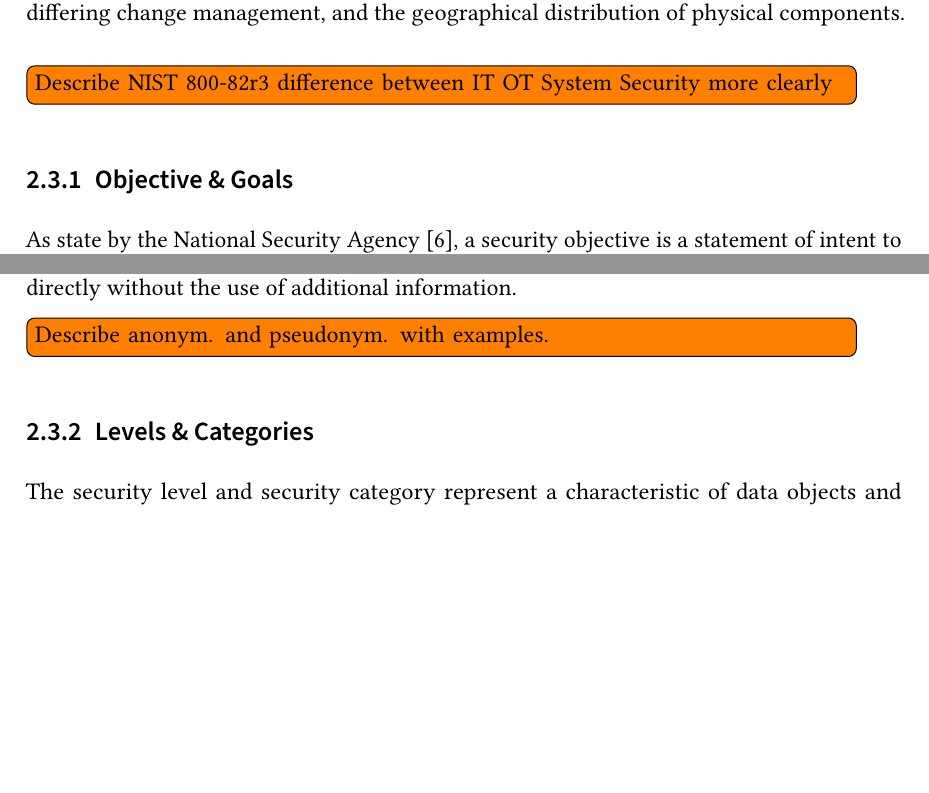
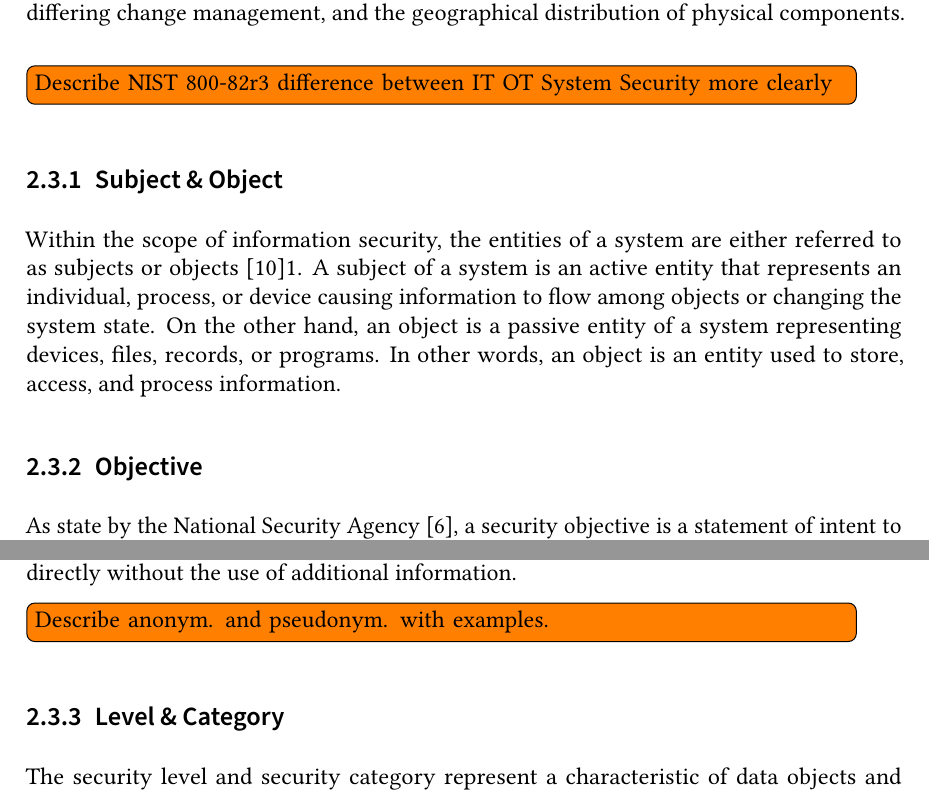
Before and after one commit to gstuer/thesis-master, a LaTeX thesis (proposal/thesis.tex, which reads proposal/sections/fundamentals.tex): two parts of pages 14 and 16 of 23, joined at a grey line, cut so that both start at the same text, the shorter picture padded with empty space. Compiled offline with pdfLaTeX.

Commit message:
Add subsection for sec. subject & object

```diff
--- a/proposal/sections/fundamentals.tex
+++ b/proposal/sections/fundamentals.tex
@@ -145,7 +145,13 @@ According to \citeauthor{Stouffer2023}, precautions have to be taken when introd
 Moreover, they mention the physical effect an OT system has on its environment, its typically longer component lifecycle including the differing change management, and the geographical distribution of physical components.
 \todo{Describe NIST 800-82r3 difference between IT OT System Security more clearly}
 
-\subsection{Objective \& Goals}
+\subsection{Subject \& Object}
+Within the scope of information security, the entities of a system are either referred to as subjects or objects \cite{JTF2020}1.
+A subject of a system is an active entity that represents an individual, process, or device causing information to flow among objects or changing the system state.
+On the other hand, an object is a passive entity of a system representing devices, files, records, or programs.
+In other words, an object is an entity used to store, access, and process information.
+
+\subsection{Objective}
 As state by the \citeauthor{nsa2009} \cite{nsa2009}, a security objective is a statement of intent to counter a given threat or enforce a given organizational security policy.
 In other words, security objectives define the security requirements of a system.
 Besides the term security objective, a security requirement of a system is referred to as security goal or protection goal.
@@ -199,7 +205,7 @@ According to \citeauthor{Eckert2023} \cite{Eckert2023}, the term anonymization c
 Pseudonymization is a weaker form of anonymization allowing the processing of personal data as long as the identity of a person cannot be inferred from the personal data directly without the use of additional information.
 \todo{Describe anonym. and pseudonym. with examples.}
 
-\subsection{Levels \& Categories}
+\subsection{Level \& Category}
 The security level and security category represent a characteristic of data objects and subjects denoting their degree of sensitivity \cite{Stine2008}.
 A security level represents a hierarchical or ordered sensitivity, whereas the security category defines a non-hierarchical group to assign degrees of sensitivity to objects and subjects.
 As stated by \citeauthor{Stine2008} \cite{Stine2008}, the degree of sensitivity is a measure of importance of information assigned by its owner.
```
